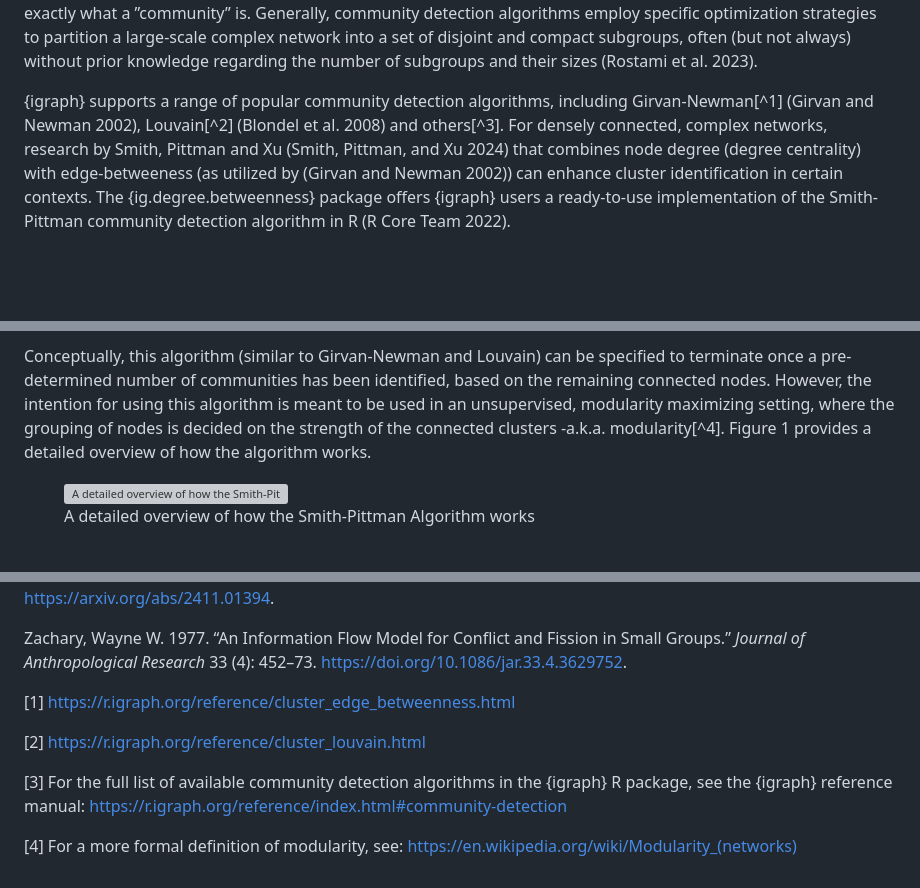
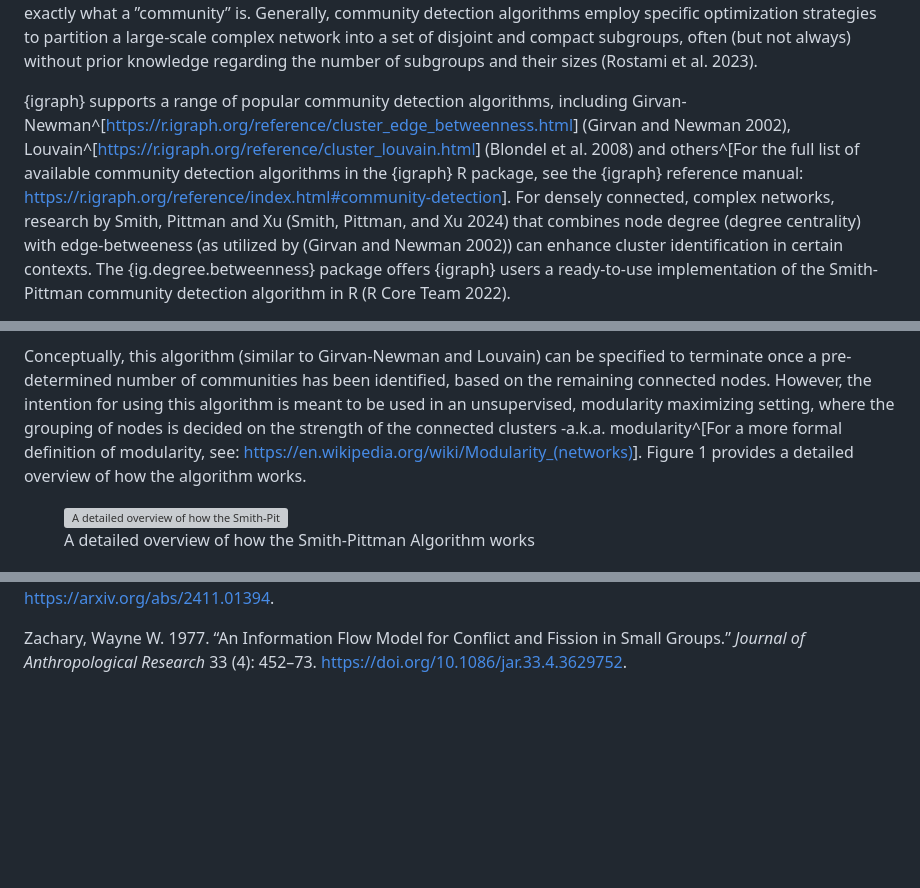
Before and after one commit to benyamindsmith/ig.degree.betweenness, a Markdown page: utils/joss_paper/paper.md, 3 parts joined by grey strips. Drawn GitHub-style; blank space fills up the shorter version; grey boxes are pictures that could not be loaded.

Commit message:
fixing footnotes?

```diff
--- a/utils/joss_paper/paper.md
+++ b/utils/joss_paper/paper.md
@@ -54,8 +54,10 @@ knowledge regarding the number of subgroups and their sizes (Rostami et
 al. 2023).
 
 {igraph} supports a range of popular community detection algorithms,
-including Girvan-Newman[^1] (Girvan and Newman 2002), Louvain[^2] (Blondel
-et al. 2008) and others[^3]. For densely connected, complex networks,
+including Girvan-Newman^[<https://r.igraph.org/reference/cluster_edge_betweenness.html>] (Girvan and Newman 2002), Louvain^[<https://r.igraph.org/reference/cluster_louvain.html>] (Blondel
+et al. 2008) and others^[For the full list of available community detection algorithms in the
+{igraph} R package, see the {igraph} reference manual:
+<https://r.igraph.org/reference/index.html#community-detection>]. For densely connected, complex networks,
 research by Smith, Pittman and Xu (Smith, Pittman, and Xu 2024) that
 combines node degree (degree centrality) with edge-betweeness (as
 utilized by (Girvan and Newman 2002)) can enhance cluster identification
@@ -92,7 +94,8 @@ has been identified, based on the remaining connected nodes. However,
 the intention for using this algorithm is meant to be used in an
 unsupervised, modularity maximizing setting, where the grouping of nodes
 is decided on the strength of the connected clusters -a.k.a.
-modularity[^4]. Figure 1 provides a detailed overview of how the
+modularity^[For a more formal definition of modularity, see:
+<https://en.wikipedia.org/wiki/Modularity_(networks)>]. Figure 1 provides a detailed overview of how the
 algorithm works.
 
 <figure>
@@ -363,14 +366,3 @@ Community Detection for Multiple Oncology Clinical Trial Enrollments.”
 Zachary, Wayne W. 1977. “An Information Flow Model for Conflict and
 Fission in Small Groups.” *Journal of Anthropological Research* 33 (4):
 452–73. <https://doi.org/10.1086/jar.33.4.3629752>.
-
-[1] <https://r.igraph.org/reference/cluster_edge_betweenness.html>
-
-[2] <https://r.igraph.org/reference/cluster_louvain.html>
-
-[3] For the full list of available community detection algorithms in the
-{igraph} R package, see the {igraph} reference manual:
-<https://r.igraph.org/reference/index.html#community-detection>
-
-[4] For a more formal definition of modularity, see:
-<https://en.wikipedia.org/wiki/Modularity_(networks)>
```
